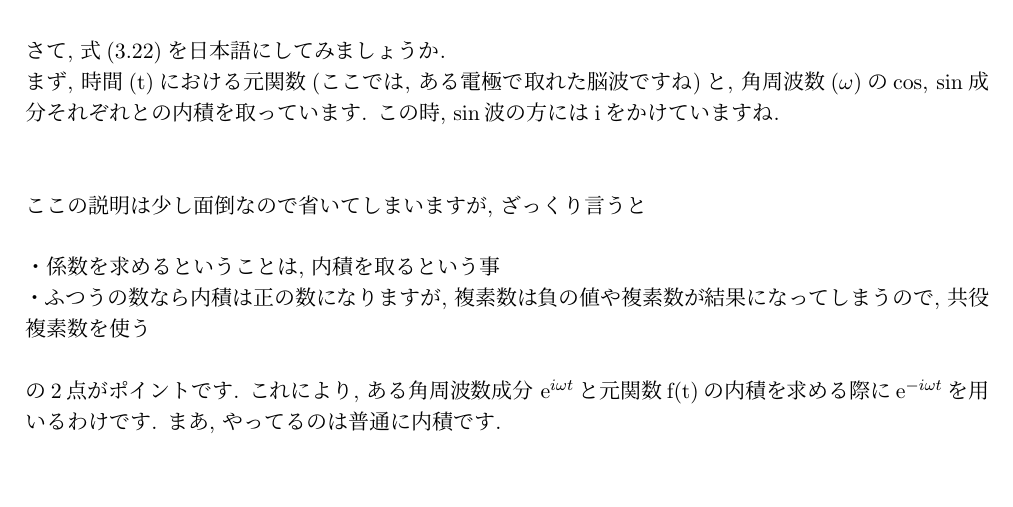
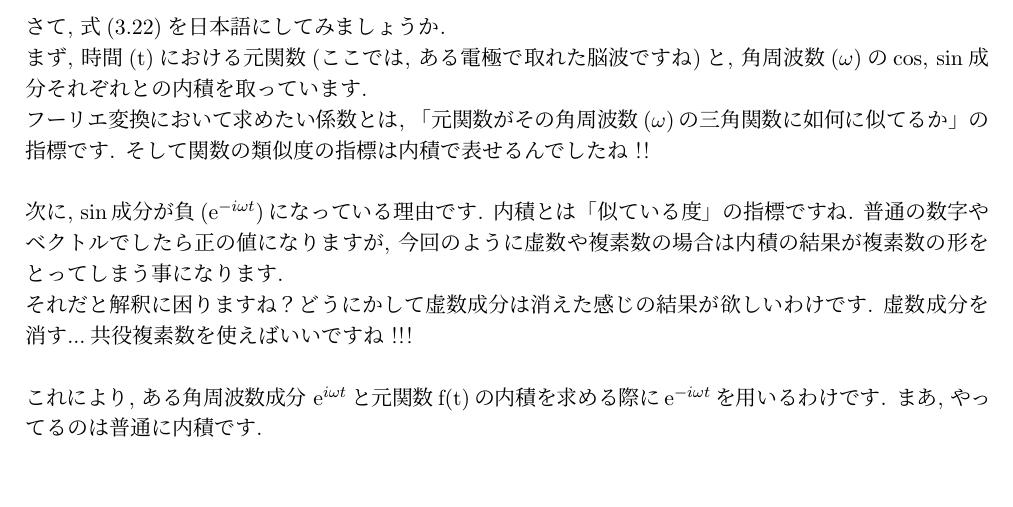
Before and after one commit to Yujingoto/math, a LaTeX document (math.tex): part of page 39 of 40, cut so that both start at the same text. Compiled offline with pLaTeX and dvipdfmx.

Commit message:
fix fourier

```diff
--- a/math.tex
+++ b/math.tex
@@ -1189,15 +1189,14 @@ F(\omega) = \int_{-\infty}^{\infty} (f(t)\cos\omega t - f(t)i\sin\omega t)
 もう完璧ですね. ここまで解してあげれば赤ちゃんでも噛み砕けそうです！！噛み砕けない人は乳歯が生えていないのでしょう. かわいそうに...\\
 \\
 さて, 式(\ref{eq:furierkaikai})を日本語にしてみましょうか.\\
-まず, 時間(t)における元関数(ここでは, ある電極で取れた脳波ですね)と, 角周波数($\omega$)のcos, sin成分それぞれとの内積を取っています. この時, sin波の方にはiをかけていますね. \\
+まず, 時間(t)における元関数(ここでは, ある電極で取れた脳波ですね)と, 角周波数($\omega$)のcos, sin成分それぞれとの内積を取っています.
 \\
+フーリエ変換において求めたい係数とは, 「元関数がその角周波数($\omega$)の三角関数に如何に似てるか」の指標です. そして関数の類似度の指標は内積で表せるんでしたね！！\\
 \\
-ここの説明は少し面倒なので省いてしまいますが, ざっくり言うと\\
+次に, sin成分が負($\mathrm{e}^{-i\omega t}$)になっている理由です. 内積とは「似ている度」の指標ですね. 普通の数字やベクトルでしたら正の値になりますが, 今回のように虚数や複素数の場合は内積の結果が複素数の形をとってしまう事になります.\\
+それだと解釈に困りますね？どうにかして虚数成分は消えた感じの結果が欲しいわけです. 虚数成分を消す...共役複素数を使えばいいですね！！！\\
 \\
-・係数を求めるということは, 内積を取るという事\\
-・ふつうの数なら内積は正の数になりますが, 複素数は負の値や複素数が結果になってしまうので, 共役複素数を使う\\
-\\
-の2点がポイントです. これにより, ある角周波数成分 $\mathrm{e}^{i\omega t}$と元関数f(t)の内積を求める際に$\mathrm{e}^{-i\omega t}$を用いるわけです. まあ, やってるのは普通に内積です.\\
+これにより, ある角周波数成分 $\mathrm{e}^{i\omega t}$と元関数f(t)の内積を求める際に$\mathrm{e}^{-i\omega t}$を用いるわけです. まあ, やってるのは普通に内積です.\\
 \\
 \\
 内積とは, 「どれだけ似ているか」の指標でしたね. つまりここで, 元関数は角周波数($\omega$)の三角関数とどれだけ似ているかを見ているわけです！！\\
```
Also changed, not shown: math.pdf, 2 other files.
